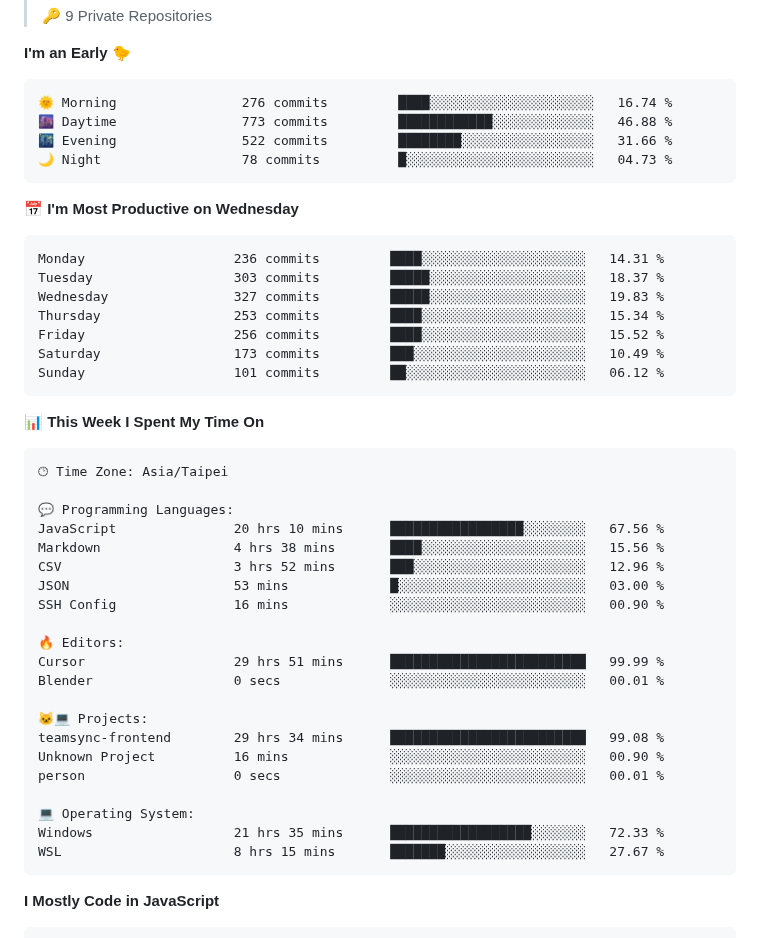
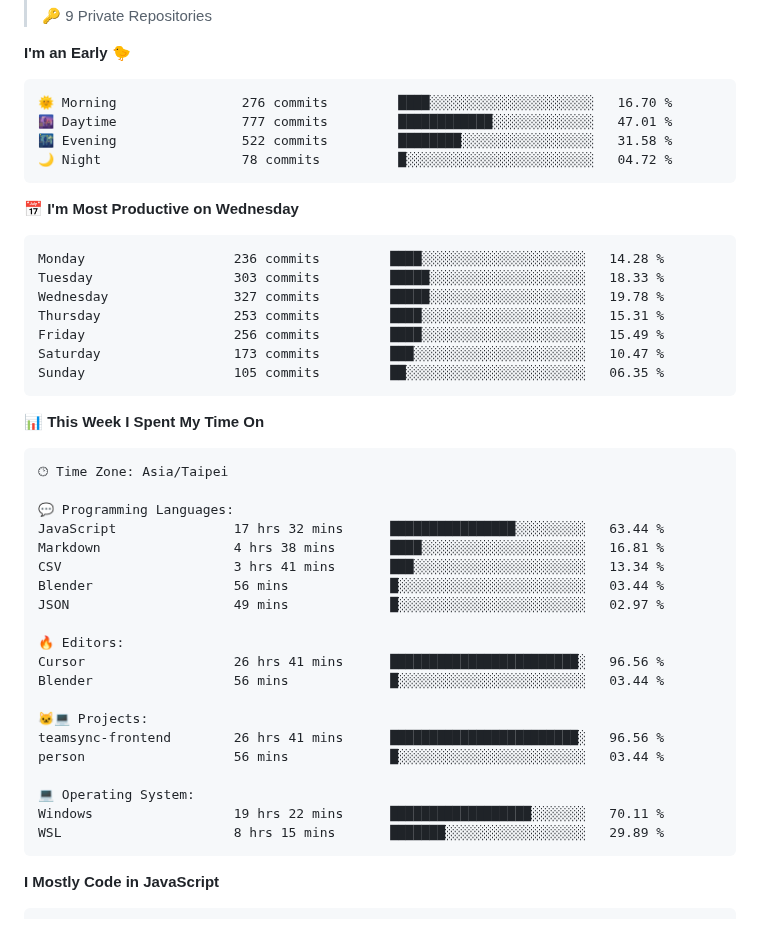
Before and after one commit to henry5720/henry5720, a Markdown page: README.md, the part around one of its changes. Drawn GitHub-style.

Commit message:
docs(readme): update wakatime metrics

````diff
--- a/README.md
+++ b/README.md
@@ -40,21 +40,21 @@
 **I'm an Early 🐤**
 
 ```text
-🌞 Morning                276 commits         ████░░░░░░░░░░░░░░░░░░░░░   16.74 %
-🌆 Daytime                773 commits         ████████████░░░░░░░░░░░░░   46.88 %
-🌃 Evening                522 commits         ████████░░░░░░░░░░░░░░░░░   31.66 %
-🌙 Night                  78 commits          █░░░░░░░░░░░░░░░░░░░░░░░░   04.73 %
+🌞 Morning                276 commits         ████░░░░░░░░░░░░░░░░░░░░░   16.70 %
+🌆 Daytime                777 commits         ████████████░░░░░░░░░░░░░   47.01 %
+🌃 Evening                522 commits         ████████░░░░░░░░░░░░░░░░░   31.58 %
+🌙 Night                  78 commits          █░░░░░░░░░░░░░░░░░░░░░░░░   04.72 %
 ```
 📅 **I'm Most Productive on Wednesday**
 
 ```text
-Monday                   236 commits         ████░░░░░░░░░░░░░░░░░░░░░   14.31 %
-Tuesday                  303 commits         █████░░░░░░░░░░░░░░░░░░░░   18.37 %
-Wednesday                327 commits         █████░░░░░░░░░░░░░░░░░░░░   19.83 %
-Thursday                 253 commits         ████░░░░░░░░░░░░░░░░░░░░░   15.34 %
-Friday                   256 commits         ████░░░░░░░░░░░░░░░░░░░░░   15.52 %
-Saturday                 173 commits         ███░░░░░░░░░░░░░░░░░░░░░░   10.49 %
-Sunday                   101 commits         ██░░░░░░░░░░░░░░░░░░░░░░░   06.12 %
+Monday                   236 commits         ████░░░░░░░░░░░░░░░░░░░░░   14.28 %
+Tuesday                  303 commits         █████░░░░░░░░░░░░░░░░░░░░   18.33 %
+Wednesday                327 commits         █████░░░░░░░░░░░░░░░░░░░░   19.78 %
+Thursday                 253 commits         ████░░░░░░░░░░░░░░░░░░░░░   15.31 %
+Friday                   256 commits         ████░░░░░░░░░░░░░░░░░░░░░   15.49 %
+Saturday                 173 commits         ███░░░░░░░░░░░░░░░░░░░░░░   10.47 %
+Sunday                   105 commits         ██░░░░░░░░░░░░░░░░░░░░░░░   06.35 %
 ```
 
 
@@ -64,24 +64,23 @@ Sunday                   101 commits         ██░░░░░░░░░
 🕑︎ Time Zone: Asia/Taipei
 
 💬 Programming Languages:
-JavaScript               20 hrs 10 mins      █████████████████░░░░░░░░   67.56 %
-Markdown                 4 hrs 38 mins       ████░░░░░░░░░░░░░░░░░░░░░   15.56 %
-CSV                      3 hrs 52 mins       ███░░░░░░░░░░░░░░░░░░░░░░   12.96 %
-JSON                     53 mins             █░░░░░░░░░░░░░░░░░░░░░░░░   03.00 %
-SSH Config               16 mins             ░░░░░░░░░░░░░░░░░░░░░░░░░   00.90 %
+JavaScript               17 hrs 32 mins      ████████████████░░░░░░░░░   63.44 %
+Markdown                 4 hrs 38 mins       ████░░░░░░░░░░░░░░░░░░░░░   16.81 %
+CSV                      3 hrs 41 mins       ███░░░░░░░░░░░░░░░░░░░░░░   13.34 %
+Blender                  56 mins             █░░░░░░░░░░░░░░░░░░░░░░░░   03.44 %
+JSON                     49 mins             █░░░░░░░░░░░░░░░░░░░░░░░░   02.97 %
 
 🔥 Editors:
-Cursor                   29 hrs 51 mins      █████████████████████████   99.99 %
-Blender                  0 secs              ░░░░░░░░░░░░░░░░░░░░░░░░░   00.01 %
+Cursor                   26 hrs 41 mins      ████████████████████████░   96.56 %
+Blender                  56 mins             █░░░░░░░░░░░░░░░░░░░░░░░░   03.44 %
 
 🐱‍💻 Projects:
-teamsync-frontend        29 hrs 34 mins      █████████████████████████   99.08 %
-Unknown Project          16 mins             ░░░░░░░░░░░░░░░░░░░░░░░░░   00.90 %
-person                   0 secs              ░░░░░░░░░░░░░░░░░░░░░░░░░   00.01 %
+teamsync-frontend        26 hrs 41 mins      ████████████████████████░   96.56 %
+person                   56 mins             █░░░░░░░░░░░░░░░░░░░░░░░░   03.44 %
 
 💻 Operating System:
-Windows                  21 hrs 35 mins      ██████████████████░░░░░░░   72.33 %
-WSL                      8 hrs 15 mins       ███████░░░░░░░░░░░░░░░░░░   27.67 %
+Windows                  19 hrs 22 mins      ██████████████████░░░░░░░   70.11 %
+WSL                      8 hrs 15 mins       ███████░░░░░░░░░░░░░░░░░░   29.89 %
 ```
 
 **I Mostly Code in JavaScript**
````
Also changed, not shown: other parts of README.md (+2 -2 lines), assets/bar_graph.png.
